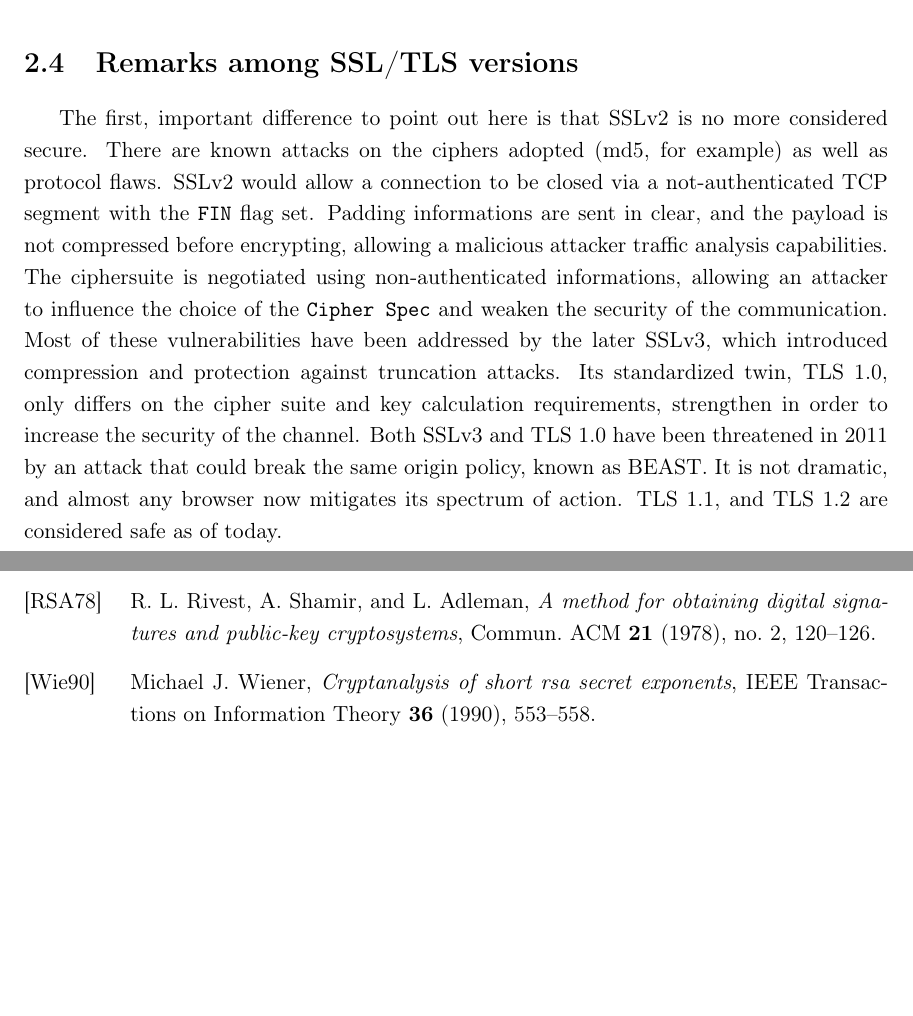
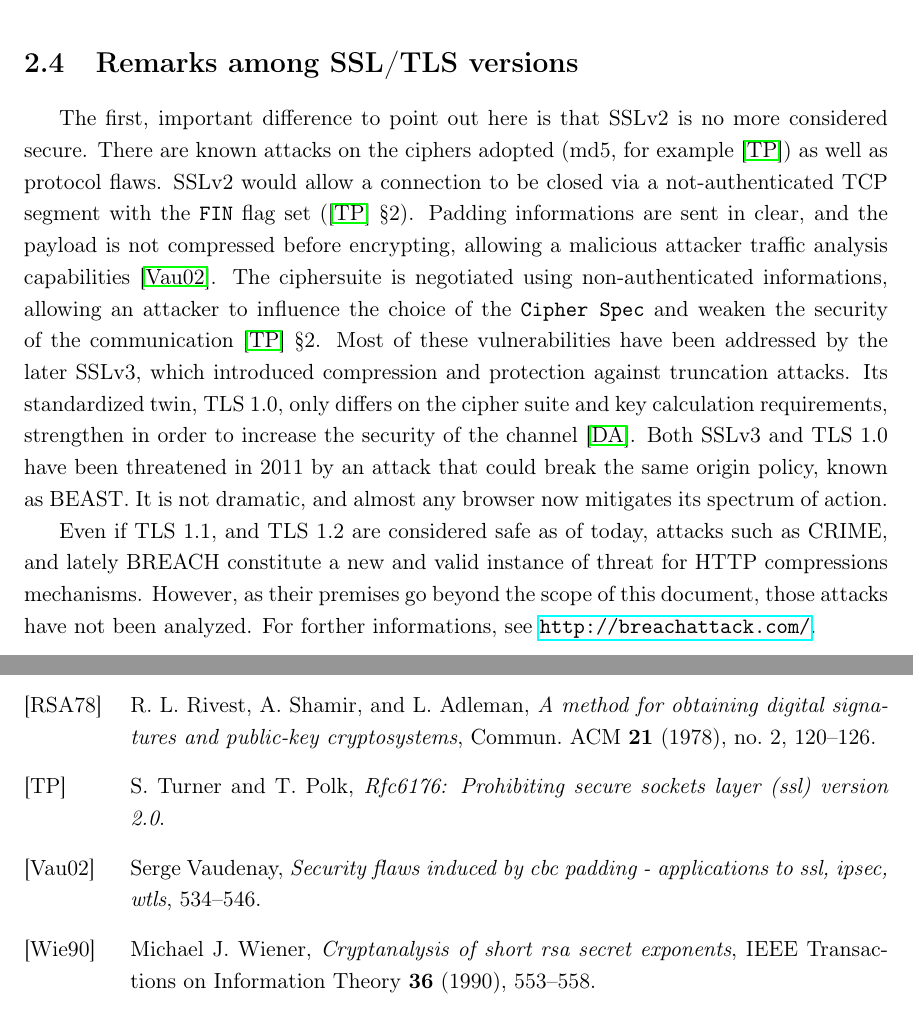
Before and after one commit to mmaker/bachelor, a LaTeX thesis (book/question_authority.tex, which reads book/ssl_prequisites.tex): two parts of pages 16 and 46 of 46, joined at a grey line, cut so that both start at the same text, the shorter picture padded with empty space. Compiled offline with pdfLaTeX.

Commit message:
Adding some sources to section 2.4: remarks among ssl/tls versions.

```diff
--- a/book/ssl_prequisites.tex
+++ b/book/ssl_prequisites.tex
@@ -198,22 +198,29 @@ difficult to write good, reliable software parsing a X.509 certificate.
 
 The first, important difference to point out here is that SSLv2 is no more
 considered secure. There are known attacks on the ciphers adopted (md5, for
-example) as well as protocol flaws.
+example \cite{rfc6176}) as well as protocol flaws.
 SSLv2 would allow a connection to be closed via a not-authenticated TCP segment
-with the \texttt{FIN} flag set. Padding informations are sent in clear, and the
-payload is not compressed before encrypting, allowing a malicious attacker
-traffic analysis capabilities. The ciphersuite is negotiated using
+with the \texttt{FIN} flag set (\cite{rfc6176} \S 2). Padding informations are sent in
+clear, and the payload is not compressed before encrypting, allowing a malicious
+attacker traffic analysis capabilities \cite{sslpadding}. The ciphersuite is negotiated using
 non-authenticated informations, allowing an attacker to influence the choice of
-the \texttt{Cipher Spec} and weaken the security of the communication.
+the \texttt{Cipher Spec} and weaken the security of the communication
+\cite{rfc6176} \S 2.
 Most of these vulnerabilities have been addressed by the later SSLv3, which
 introduced compression and protection against truncation attacks.
 Its standardized twin, TLS 1.0, only differs on the cipher suite and key
 calculation requirements, strengthen in order to increase the security of the
-channel.
+channel \cite{rfc2246}.
 Both SSLv3 and TLS 1.0 have been threatened in 2011 by an attack that could break
 the same origin policy, known as BEAST. It is not dramatic, and almost any
 browser now mitigates its spectrum of action.
-TLS 1.1, and TLS 1.2 are considered safe as of today.
+
+Even if TLS 1.1, and TLS 1.2 are considered safe as of today, attacks such as
+CRIME, and lately BREACH constitute a new and valid instance of threat for HTTP
+compressions mechanisms. However, as their premises go beyond the scope of this
+document, those attacks have not been analyzed. For forther informations, see
+\url{http://breachattack.com/}.
+
 %%% Local Variables:
 %%% mode: latex
 %%% TeX-master: "question_authority.tex"
```
Also changed, not shown: book/library.bib (+17 -1 lines).
